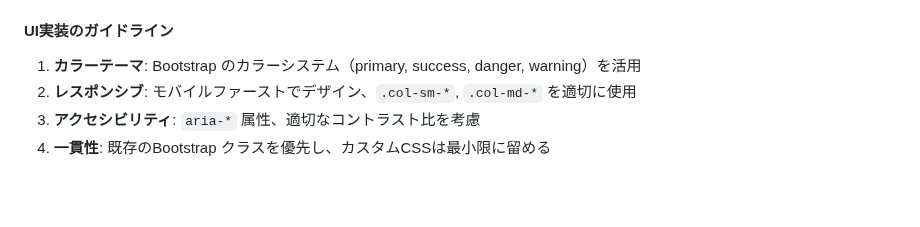
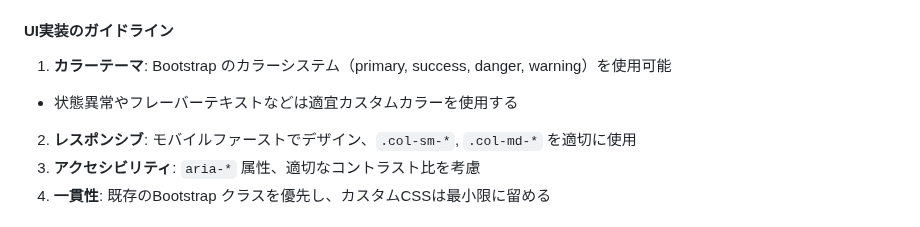
Before and after one commit to leftonbo/eel-rpg-game, a Markdown page: CLAUDE.md, the part around the change. Drawn GitHub-style; blank space fills up the shorter version.

Commit message:
📝 UI実装ガイドラインにカラーテーマのカスタムカラー使用について追記

```diff
--- a/CLAUDE.md
+++ b/CLAUDE.md
@@ -93,7 +93,8 @@ This file provides guidance to Claude Code (claude.ai/code) when working with co
 
 #### UI実装のガイドライン
 
-1. **カラーテーマ**: Bootstrap のカラーシステム（primary, success, danger, warning）を活用
+1. **カラーテーマ**: Bootstrap のカラーシステム（primary, success, danger, warning）を使用可能
+  - 状態異常やフレーバーテキストなどは適宜カスタムカラーを使用する
 2. **レスポンシブ**: モバイルファーストでデザイン、`.col-sm-*`, `.col-md-*` を適切に使用
 3. **アクセシビリティ**: `aria-*` 属性、適切なコントラスト比を考慮
 4. **一貫性**: 既存のBootstrap クラスを優先し、カスタムCSSは最小限に留める
```
